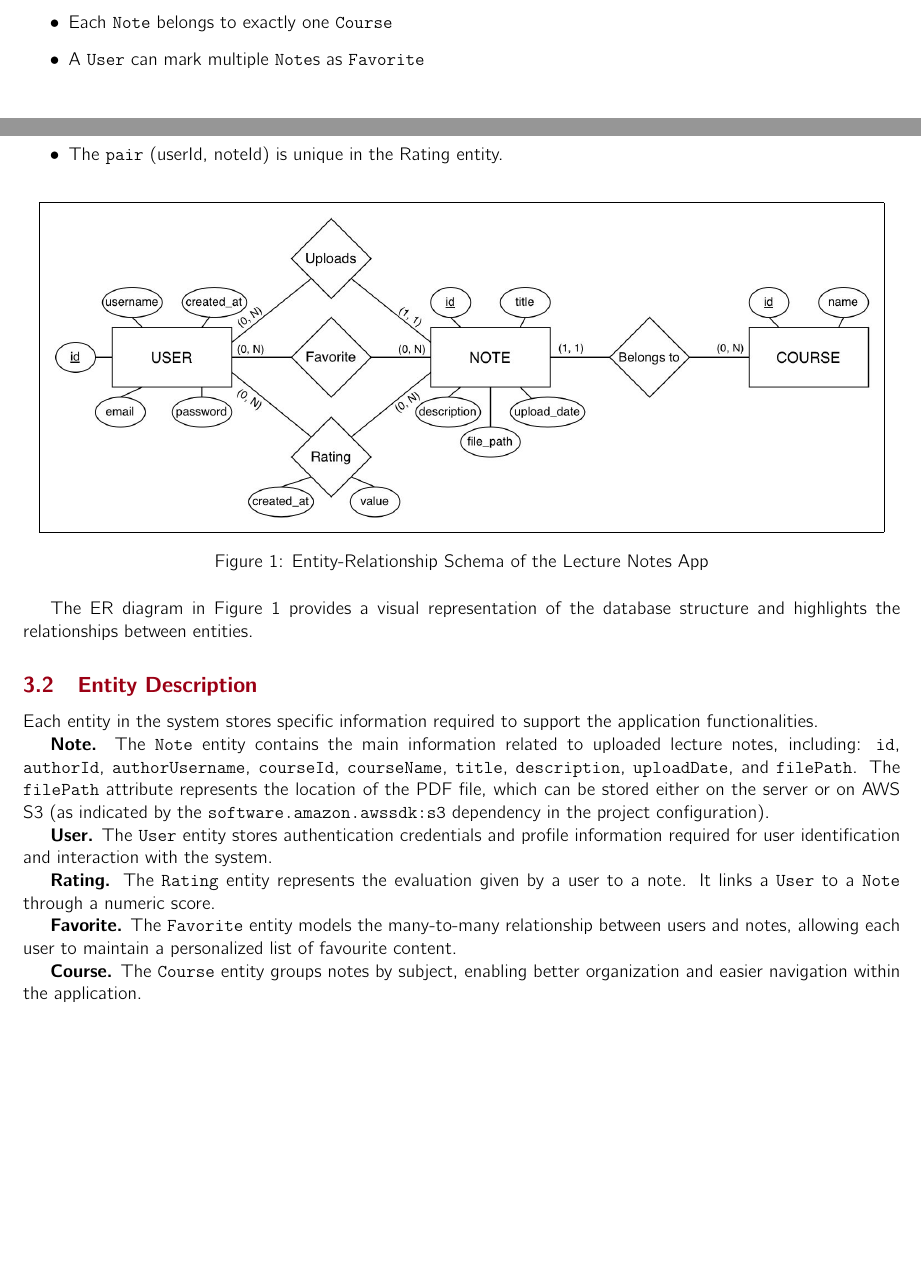
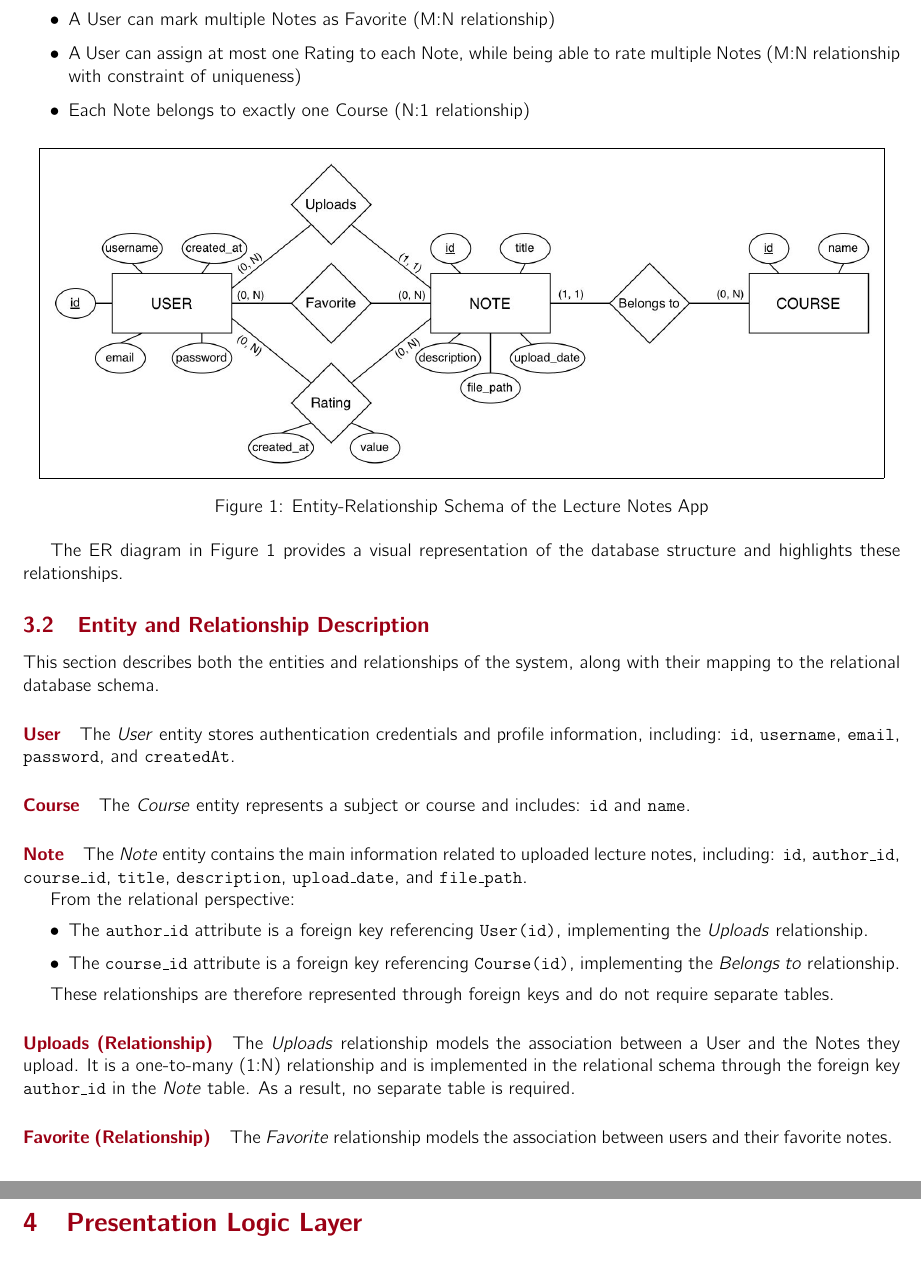
Before and after one commit to Dusba01/github-wa2526klzwap, a LaTeX problem sheet (hw1/reportModulare/main.tex, which reads hw1/reportModulare/sections/DataLogicLayer.tex): two parts of pages 3 and 4 of 10 before the commit and two parts of pages 4 and 5 of 10 after it, joined at a grey line, cut so that both start at the same text. Compiled offline with pdfLaTeX.

Commit message:
Chapter 3 update

```diff
--- a/hw1/reportModulare/sections/DataLogicLayer.tex
+++ b/hw1/reportModulare/sections/DataLogicLayer.tex
@@ -19,7 +18,7 @@ The relationships between these entities can be summarized as follows:
-    \item Each \texttt{Note} belongs to exactly one \texttt{Course}
-    \item A \texttt{User} can mark multiple \texttt{Note}s as \texttt{Favorite}
-    \item A \texttt{User} can assign a single \texttt{Rating} to a \texttt{Note}
-    \item The \texttt{pair} (userId, noteId) is unique in the Rating entity.
+    \item A User can upload multiple Notes (1:N relationship)
+    \item A User can mark multiple Notes as Favorite (M:N relationship)
+    \item A User can assign at most one Rating to each Note, while being able to rate multiple Notes (M:N relationship with constraint of uniqueness)
+    \item Each Note belongs to exactly one Course (N:1 relationship)
 \end{itemize}
 
 \begin{figure}[H]
@@ -29,37 +28,31 @@ The relationships between these entities can be summarized as follows:
     \label{fig:er-schema}
 \end{figure}
 
-The ER diagram in Figure~\ref{fig:er-schema} provides a visual representation
-of the database structure and highlights the relationships between entities.
+The ER diagram in Figure~\ref{fig:er-schema} provides a visual representation of the database structure and highlights these relationships.
 
-\subsection{Entity Description}
+\subsection{Entity and Relationship Description}
 
-Each entity in the system stores specific information required to support
-the application functionalities.
+This section describes both the entities and relationships of the system, along with their mapping to the relational database schema.
 
-\textbf{Note.}
-The \texttt{Note} entity contains the main information related to uploaded
-lecture notes, including:
-\texttt{id}, \texttt{authorId}, \texttt{authorUsername}, \texttt{courseId},
-\texttt{courseName}, \texttt{title}, \texttt{description}, \texttt{uploadDate},
-and \texttt{filePath}.
-The \texttt{filePath} attribute represents the location of the PDF file,
-which can be stored either on the server or on AWS S3 (as indicated by the
-\texttt{software.amazon.awssdk:s3} dependency in the project configuration).
+\paragraph{User}
+The \textit{User} entity stores authentication credentials and profile information, including: \texttt{id}, \texttt{username}, \texttt{email}, \texttt{password}, and \texttt{createdAt}.
 
-\textbf{User.}
-The \texttt{User} entity stores authentication credentials and profile
-information required for user identification and interaction with the system.
+\paragraph{Course}
+The \textit{Course} entity represents a subject or course and includes: \texttt{id} and \texttt{name}.
 
-\textbf{Rating.}
-The \texttt{Rating} entity represents the evaluation given by a user to a note.
-It links a \texttt{User} to a \texttt{Note} through a numeric score.
+\paragraph{Note}
+The \textit{Note} entity contains the main information related to uploaded lecture notes, including: \texttt{id}, \texttt{author\_id}, \texttt{course\_id}, \texttt{title}, \texttt{description}, \texttt{upload\_date}, and \texttt{file\_path}.
 
-\textbf{Favorite.}
-The \texttt{Favorite} entity models the many-to-many relationship between
-users and notes, allowing each user to maintain a personalized list of
-favourite content.
+From the relational perspective:
+\begin{itemize}
+    \item The \texttt{author\_id} attribute is a foreign key referencing \texttt{User(id)}, implementing the \textit{Uploads} relationship.
+    \item The \texttt{course\_id} attribute is a foreign key referencing \texttt{Course(id)}, implementing the \textit{Belongs to} relationship.
+\end{itemize}
 
-\textbf{Course.}
-The \texttt{Course} entity groups notes by subject, enabling better
-organization and easier navigation within the application.
+These relationships are therefore represented through foreign keys and do not require separate tables.
+
+\paragraph{Uploads (Relationship)}
+The \textit{Uploads} relationship models the association between a User and the Notes they upload. It is a one-to-many (1:N) relationship and is implemented in the relational schema through the foreign key \texttt{author\_id} in the \textit{Note} table. As a result, no separate table is required.
+
+\paragraph{Favorite (Relationship)}
+The \textit{Favorite} relationship models the association between users and their favorite notes.
```
Also changed, not shown: hw1/reportModulare/main.pdf, hw1/reportModulare/sections/DataLogicLayer.tex (9 more changed lines).
